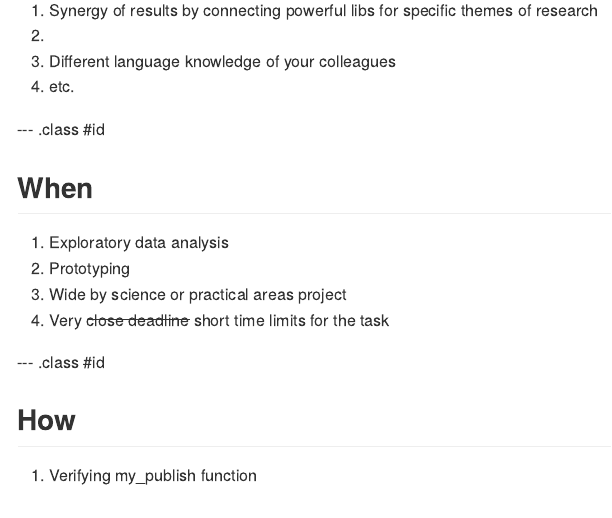
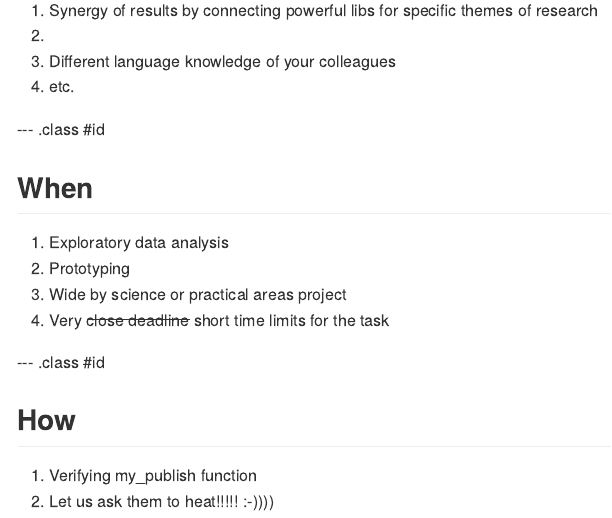
Before and after one commit to IrinaGoloshchapova/Progs, an R Markdown document (DataFest2016_R_Py/index.Rmd): the page in a window 1100 px wide, from 90 px down. The pictures show the output file DataFest2016_R_Py/index.md that the author committed with the source, drawn offline in the style of GitHub.

Commit message:
publishing deck

```diff
--- a/DataFest2016_R_Py/index.Rmd
+++ b/DataFest2016_R_Py/index.Rmd
@@ -32,3 +32,4 @@ knit        : slidify::knit2slides
 ## How
 
 1. Verifying my_publish function
+2. Let us ask them to heat!!!!! :-))))
```
Also changed, not shown: DataFest2016_R_Py/index.html, DataFest2016_R_Py/index.md.
